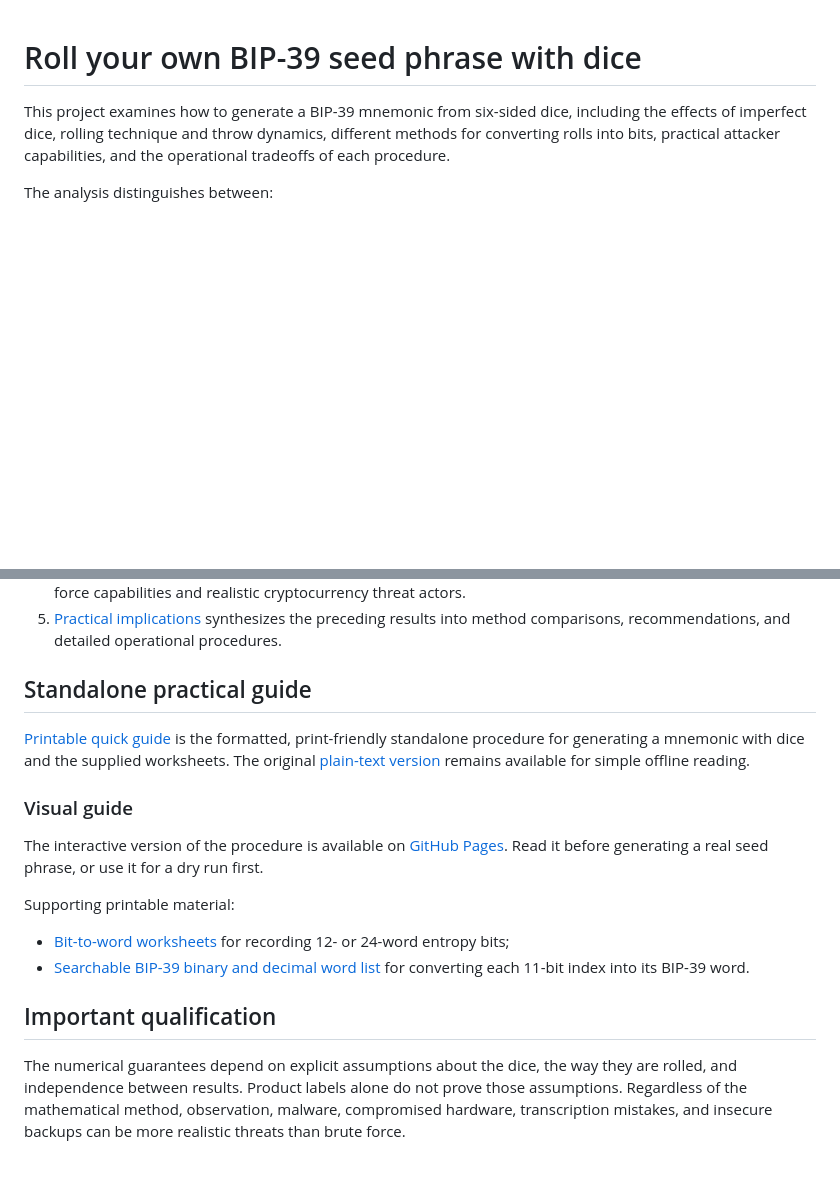
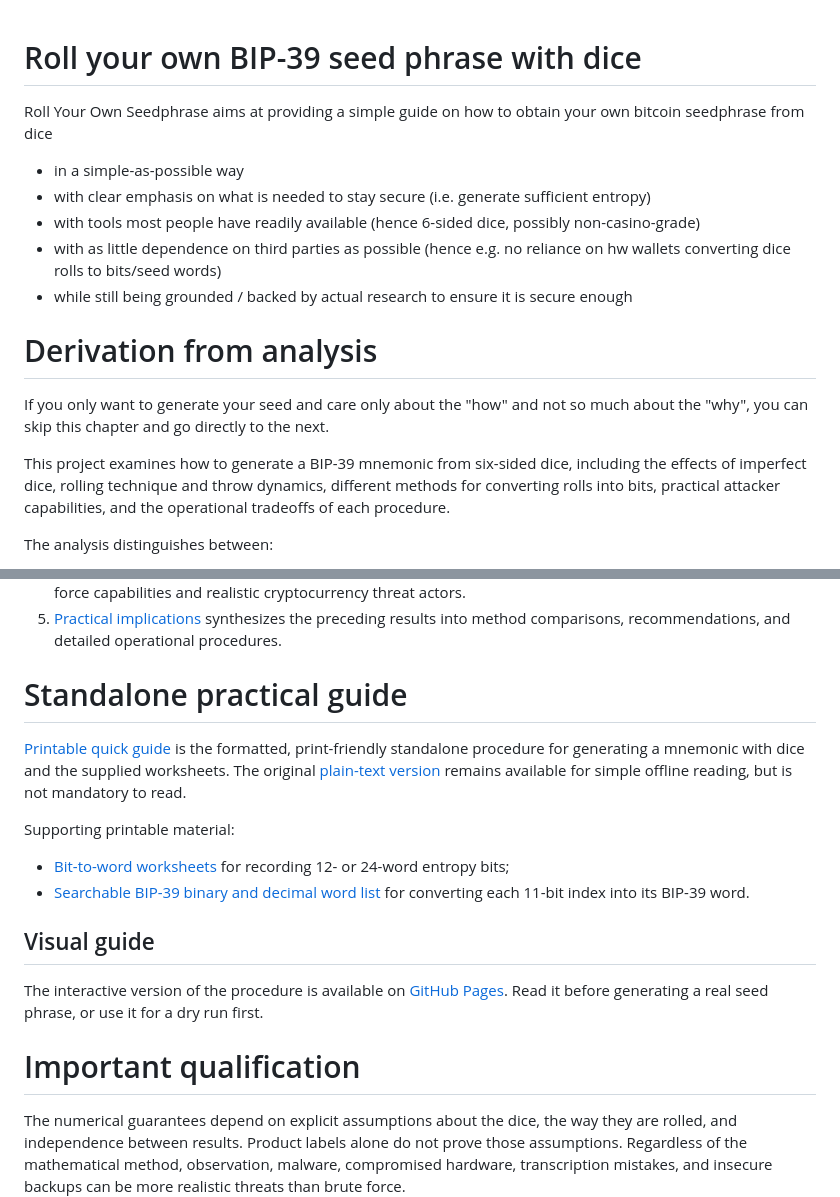
Before and after one commit to maggo83/RollYourOwnSeedphrase, a Markdown page: README.md, 2 parts joined by grey strips. Drawn GitHub-style; blank space fills up the shorter version.

Commit message:
Restructure Readme to be more user oriented
Clearly indicate which parts are describing the resulting procedure and which also describe the derivation.

```diff
--- a/README.md
+++ b/README.md
@@ -1,4 +1,15 @@
 # Roll your own BIP-39 seed phrase with dice
+
+Roll Your Own Seedphrase aims at providing a simple guide on how to obtain your own bitcoin seedphrase from dice
+- in a simple-as-possible way
+- with clear emphasis on what is needed to stay secure (i.e. generate sufficient entropy)
+- with tools most people have readily available (hence 6-sided dice, possibly non-casino-grade)
+- with as little dependence on third parties as possible (hence e.g. no reliance on hw wallets converting dice rolls to bits/seed words)
+- while still being grounded / backed by actual research to ensure it is secure enough
+
+# Derivation from analysis
+
+If you only want to generate your seed and care only about the "how" and not so much about the "why", you can skip this chapter and go directly to the next.
 
 This project examines how to generate a BIP-39 mnemonic from six-sided dice, including the effects of imperfect dice, rolling technique and throw dynamics, different methods for converting rolls into bits, practical attacker capabilities, and the operational tradeoffs of each procedure.
 
@@ -22,19 +33,19 @@ The documents are intended to be read in this order:
 4. [Attacker capabilities versus mnemonic entropy](analysis_and_derivation/AttackerCapabilties.md) relates the resulting min-entropy values to classical brute-force capabilities and realistic cryptocurrency threat actors.
 5. [Practical implications](analysis_and_derivation/PracticalImplications.md) synthesizes the preceding results into method comparisons, recommendations, and detailed operational procedures.
 
-## Standalone practical guide
+# Standalone practical guide
 
-[Printable quick guide](HowToRollYourOwnSeedphrase.pdf) is the formatted, print-friendly standalone procedure for generating a mnemonic with dice and the supplied worksheets. The original [plain-text version](HowToRollYourOwnSeedphrase.txt) remains available for simple offline reading.
-
-### Visual guide
-
-The interactive version of the procedure is available on [GitHub Pages](https://maggo83.github.io/RollYourOwnSeedphrase/). Read it before generating a real seed phrase, or use it for a dry run first.
+[Printable quick guide](HowToRollYourOwnSeedphrase.pdf) is the formatted, print-friendly standalone procedure for generating a mnemonic with dice and the supplied worksheets. The original [plain-text version](HowToRollYourOwnSeedphrase.txt) remains available for simple offline reading, but is not mandatory to read.
 
 Supporting printable material:
 
 - [Bit-to-word worksheets](BitsToWords.pdf) for recording 12- or 24-word entropy bits;
 - [Searchable BIP-39 binary and decimal word list](BIP39_Wordlist_Binary_Decimal_Searchable.pdf) for converting each 11-bit index into its BIP-39 word.
 
-## Important qualification
+## Visual guide
+
+The interactive version of the procedure is available on [GitHub Pages](https://maggo83.github.io/RollYourOwnSeedphrase/). Read it before generating a real seed phrase, or use it for a dry run first.
+
+# Important qualification
 
 The numerical guarantees depend on explicit assumptions about the dice, the way they are rolled, and independence between results. Product labels alone do not prove those assumptions. Regardless of the mathematical method, observation, malware, compromised hardware, transcription mistakes, and insecure backups can be more realistic threats than brute force.
```
